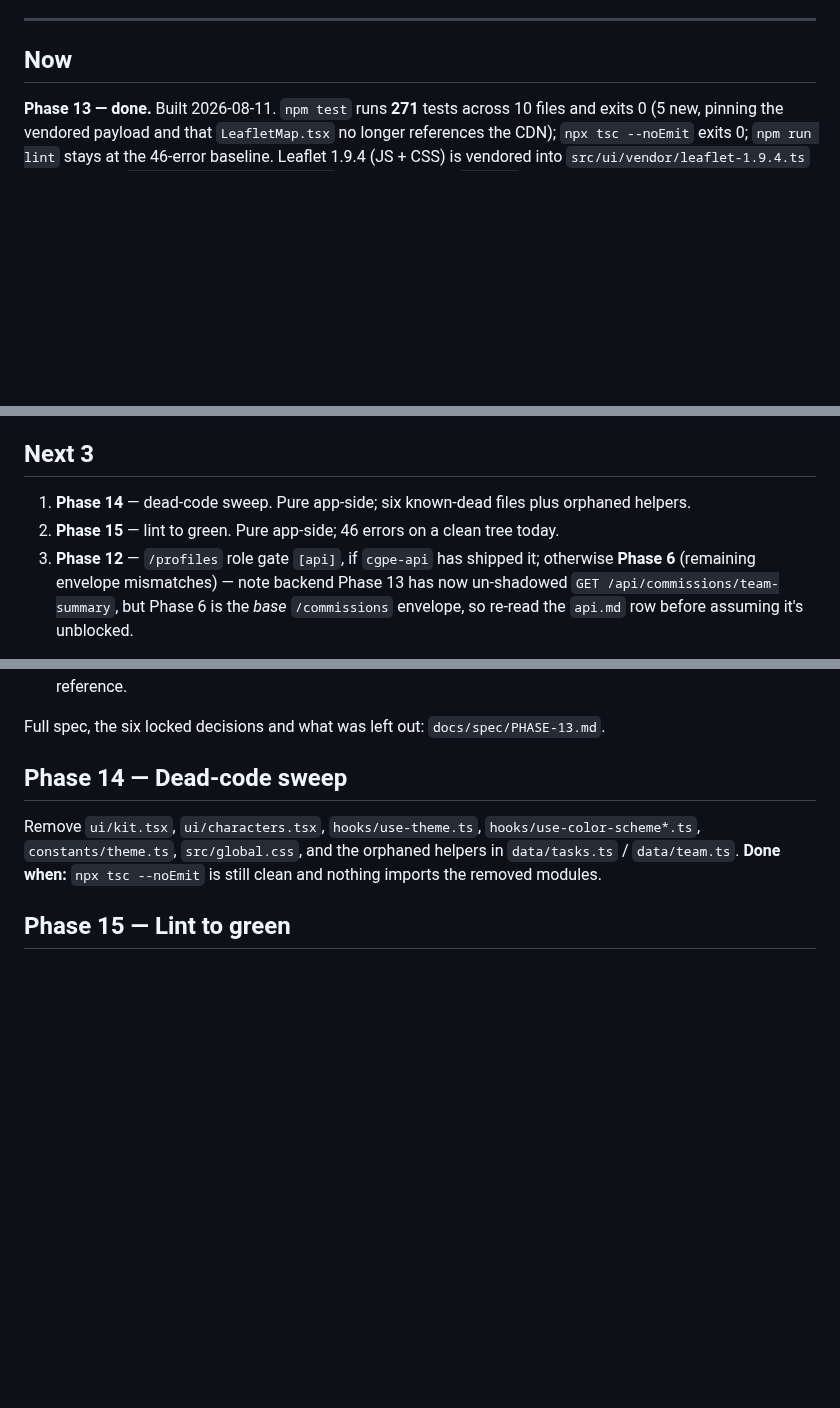
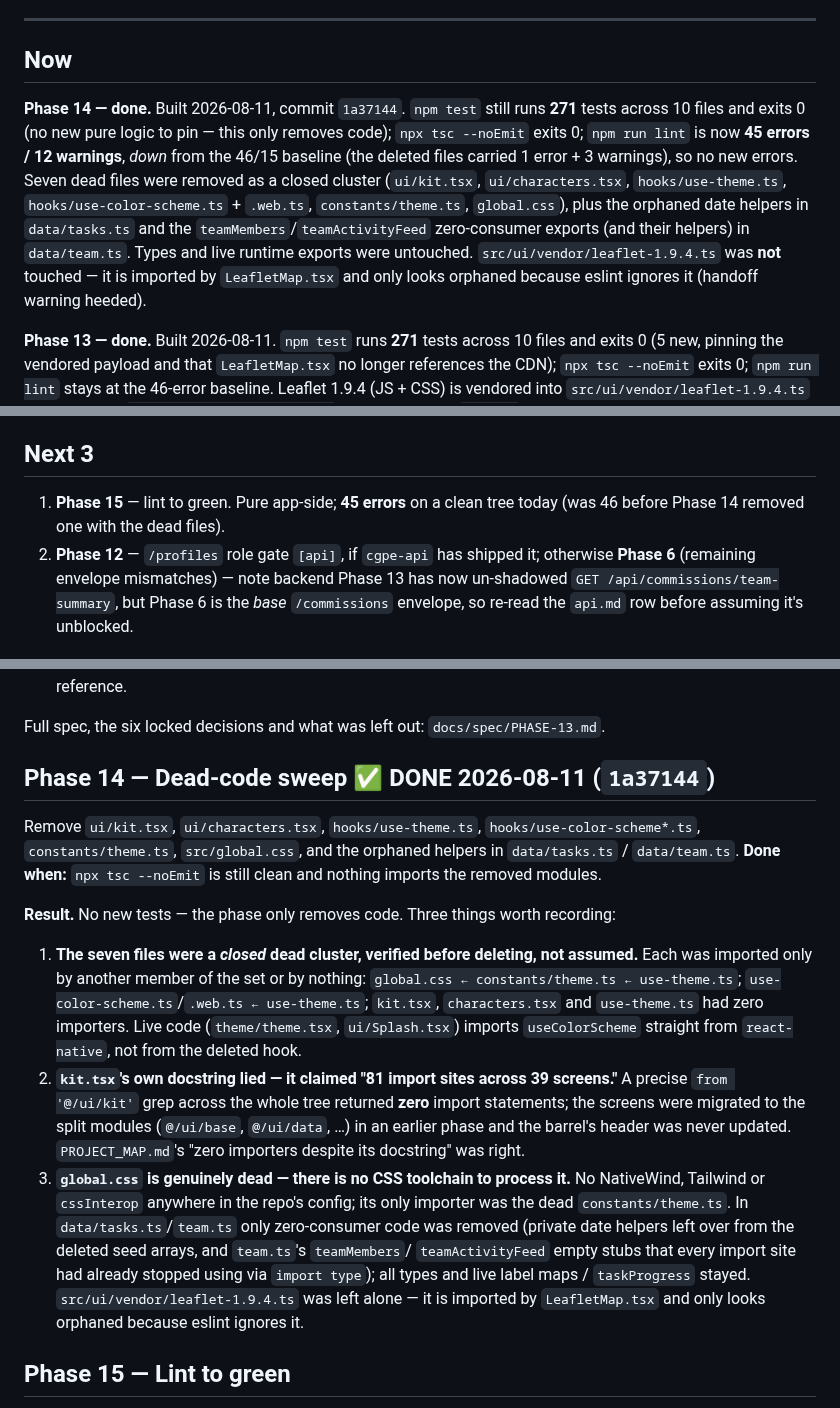
Before and after one commit to AazikoGlobalLLP/cgpe-android, a Markdown page: docs/PHASES.md, 3 parts joined by grey strips. Rendered like a GitHub page; blank space fills up the shorter version.

Commit message:
docs: record Phase 14 (dead-code sweep) done on the board and in its section

```diff
--- a/docs/PHASES.md
+++ b/docs/PHASES.md
@@ -13,6 +13,16 @@ Each phase touches ≤8 files and produces one demoable thing.
 ---
 
 ## Now
+
+**Phase 14 — done.** Built 2026-08-11, commit `1a37144`. `npm test` still runs **271** tests across
+10 files and exits 0 (no new pure logic to pin — this only removes code); `npx tsc --noEmit` exits 0;
+`npm run lint` is now **45 errors / 12 warnings**, *down* from the 46/15 baseline (the deleted files
+carried 1 error + 3 warnings), so no new errors. Seven dead files were removed as a closed cluster
+(`ui/kit.tsx`, `ui/characters.tsx`, `hooks/use-theme.ts`, `hooks/use-color-scheme.ts` + `.web.ts`,
+`constants/theme.ts`, `global.css`), plus the orphaned date helpers in `data/tasks.ts` and the
+`teamMembers`/`teamActivityFeed` zero-consumer exports (and their helpers) in `data/team.ts`. Types
+and live runtime exports were untouched. `src/ui/vendor/leaflet-1.9.4.ts` was **not** touched — it is
+imported by `LeafletMap.tsx` and only looks orphaned because eslint ignores it (handoff warning heeded).
 
 **Phase 13 — done.** Built 2026-08-11. `npm test` runs **271** tests across 10 files and exits 0
 (5 new, pinning the vendored payload and that `LeafletMap.tsx` no longer references the CDN);
@@ -82,9 +92,9 @@ exercise.
 
 ## Next 3
 
-1. **Phase 14** — dead-code sweep. Pure app-side; six known-dead files plus orphaned helpers.
-2. **Phase 15** — lint to green. Pure app-side; 46 errors on a clean tree today.
-3. **Phase 12** — `/profiles` role gate `[api]`, if `cgpe-api` has shipped it; otherwise **Phase 6**
+1. **Phase 15** — lint to green. Pure app-side; **45 errors** on a clean tree today (was 46 before
+   Phase 14 removed one with the dead files).
+2. **Phase 12** — `/profiles` role gate `[api]`, if `cgpe-api` has shipped it; otherwise **Phase 6**
    (remaining envelope mismatches) — note backend Phase 13 has now un-shadowed
    `GET /api/commissions/team-summary`, but Phase 6 is the *base* `/commissions` envelope, so
    re-read the `api.md` row before assuming it's unblocked.
@@ -407,10 +417,29 @@ inlined as a bundled string, not shipped as an asset file (spec D-2).
 
 Full spec, the six locked decisions and what was left out: `docs/spec/PHASE-13.md`.
 
-## Phase 14 — Dead-code sweep
+## Phase 14 — Dead-code sweep ✅ DONE 2026-08-11 (`1a37144`)
 Remove `ui/kit.tsx`, `ui/characters.tsx`, `hooks/use-theme.ts`, `hooks/use-color-scheme*.ts`,
 `constants/theme.ts`, `src/global.css`, and the orphaned helpers in `data/tasks.ts` / `data/team.ts`.
 **Done when:** `npx tsc --noEmit` is still clean and nothing imports the removed modules.
+
+**Result.** No new tests — the phase only removes code. Three things worth recording:
+
+1. **The seven files were a *closed* dead cluster, verified before deleting, not assumed.** Each was
+   imported only by another member of the set or by nothing: `global.css ← constants/theme.ts ←
+   use-theme.ts`; `use-color-scheme.ts`/`.web.ts ← use-theme.ts`; `kit.tsx`, `characters.tsx` and
+   `use-theme.ts` had zero importers. Live code (`theme/theme.tsx`, `ui/Splash.tsx`) imports
+   `useColorScheme` straight from `react-native`, not from the deleted hook.
+2. **`kit.tsx`'s own docstring lied — it claimed "81 import sites across 39 screens."** A precise
+   `from '@/ui/kit'` grep across the whole tree returned **zero** import statements; the screens were
+   migrated to the split modules (`@/ui/base`, `@/ui/data`, …) in an earlier phase and the barrel's
+   header was never updated. `PROJECT_MAP.md`'s "zero importers despite its docstring" was right.
+3. **`global.css` is genuinely dead — there is no CSS toolchain to process it.** No NativeWind,
+   Tailwind or `cssInterop` anywhere in the repo's config; its only importer was the dead
+   `constants/theme.ts`. In `data/tasks.ts`/`team.ts` only zero-consumer code was removed (private
+   date helpers left over from the deleted seed arrays, and `team.ts`'s `teamMembers`/
+   `teamActivityFeed` empty stubs that every import site had already stopped using via `import type`);
+   all types and live label maps / `taskProgress` stayed. `src/ui/vendor/leaflet-1.9.4.ts` was left
+   alone — it is imported by `LeafletMap.tsx` and only looks orphaned because eslint ignores it.
 
 ## Phase 15 — Lint to green
 46 errors on a clean tree, mostly React-Compiler rules firing on Reanimated shared values.
```
Also changed, not shown: other parts of docs/PHASES.md (+1 -1 lines).
